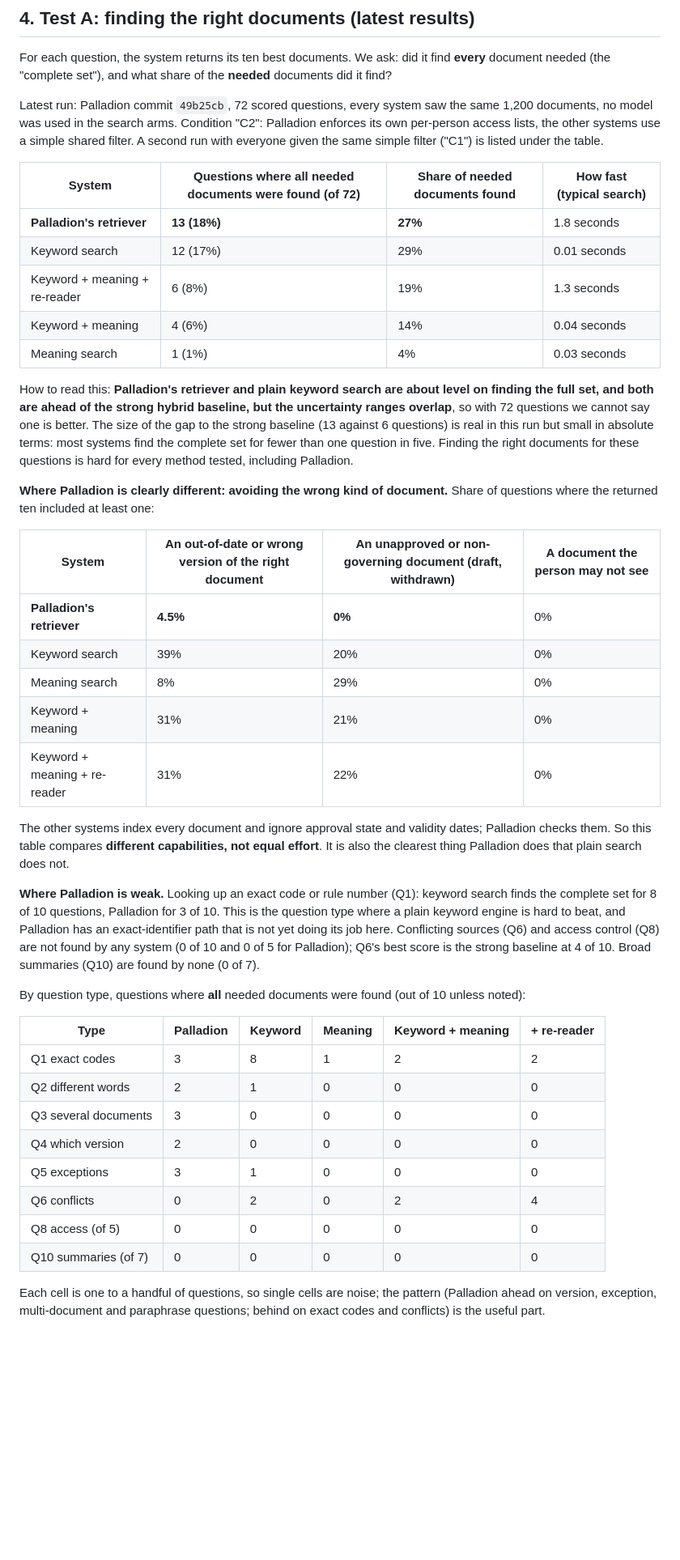
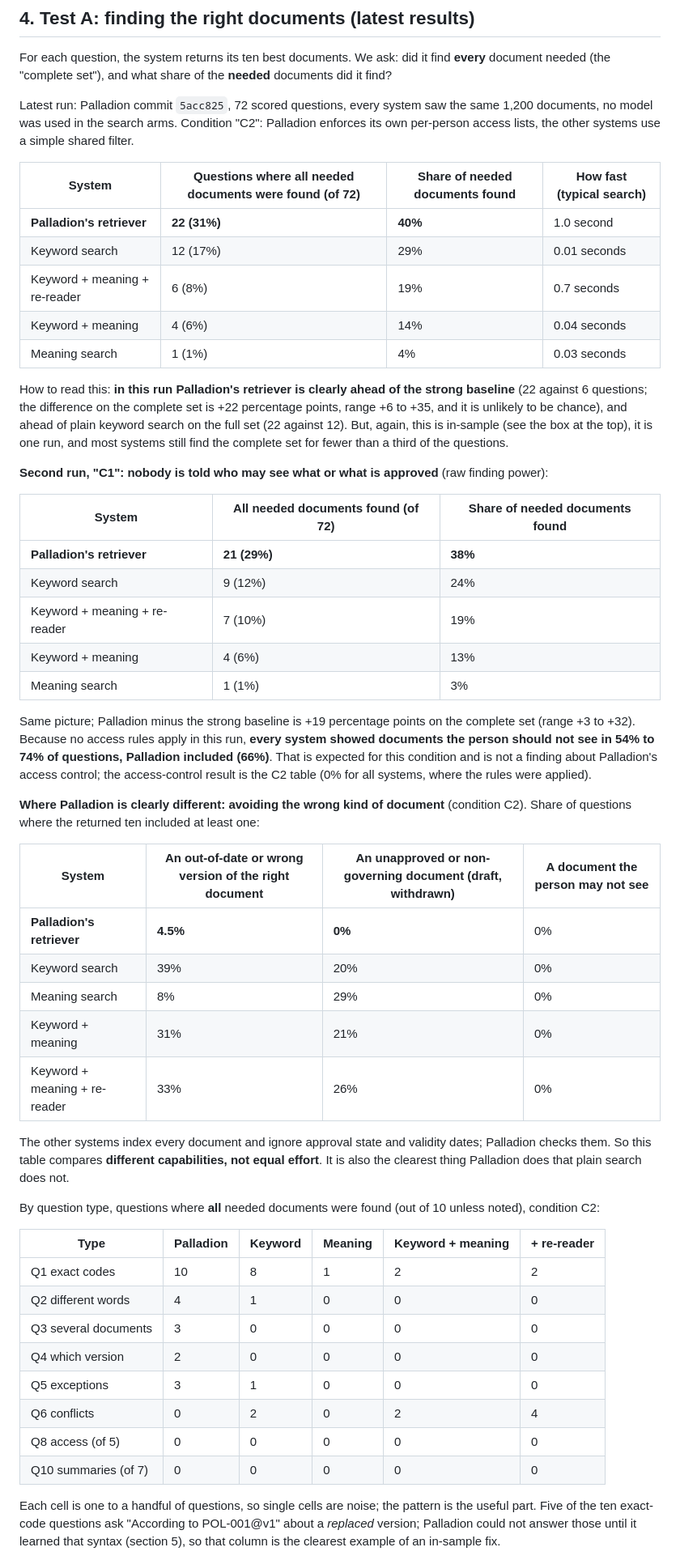
Before and after one commit to raziashary/palladion, a Markdown page: report.md, the part around one of its changes. Shown at 81% size. GitHub-like rendering; blank space fills up the shorter version.

```diff
--- a/report.md
+++ b/report.md
@@ -57,27 +62,42 @@ apply to the "finding documents" test, so they have no scores in section 4.
 For each question, the system returns its ten best documents. We ask: did it find **every** document needed
 (the "complete set"), and what share of the **needed** documents did it find?
 
-Latest run: Palladion commit `49b25cb`, 72 scored questions, every system saw the same 1,200 documents, no model
+Latest run: Palladion commit `5acc825`, 72 scored questions, every system saw the same 1,200 documents, no model
 was used in the search arms. Condition "C2": Palladion enforces its own per-person access lists, the other
-systems use a simple shared filter. A second run with everyone given the same simple filter ("C1") is listed
-under the table.
+systems use a simple shared filter.
 
 | System | Questions where **all** needed documents were found (of 72) | Share of needed documents found | How fast (typical search) |
 |---|---|---|---|
-| **Palladion's retriever** | **13 (18%)** | **27%** | 1.8 seconds |
+| **Palladion's retriever** | **22 (31%)** | **40%** | 1.0 second |
 | Keyword search | 12 (17%) | 29% | 0.01 seconds |
-| Keyword + meaning + re-reader | 6 (8%) | 19% | 1.3 seconds |
+| Keyword + meaning + re-reader | 6 (8%) | 19% | 0.7 seconds |
 | Keyword + meaning | 4 (6%) | 14% | 0.04 seconds |
 | Meaning search | 1 (1%) | 4% | 0.03 seconds |
 
-How to read this: **Palladion's retriever and plain keyword search are about level on finding the full set, and
-both are ahead of the strong hybrid baseline, but the uncertainty ranges overlap**, so with 72 questions we
-cannot say one is better. The size of the gap to the strong baseline (13 against 6 questions) is real in this run
-but small in absolute terms: most systems find the complete set for fewer than one question in five. Finding the
-right documents for these questions is hard for every method tested, including Palladion.
+How to read this: **in this run Palladion's retriever is clearly ahead of the strong baseline** (22 against 6
+questions; the difference on the complete set is +22 percentage points, range +6 to +35, and it is unlikely to be
+chance), and ahead of plain keyword search on the full set (22 against 12). But, again, this is in-sample (see the
+box at the top), it is one run, and most systems still find the complete set for fewer than a third of the
+questions.
 
-**Where Palladion is clearly different: avoiding the wrong kind of document.** Share of questions where the
-returned ten included at least one:
+**Second run, "C1": nobody is told who may see what or what is approved** (raw finding power):
+
+| System | All needed documents found (of 72) | Share of needed documents found |
+|---|---|---|
+| **Palladion's retriever** | **21 (29%)** | **38%** |
+| Keyword search | 9 (12%) | 24% |
+| Keyword + meaning + re-reader | 7 (10%) | 19% |
+| Keyword + meaning | 4 (6%) | 13% |
+| Meaning search | 1 (1%) | 3% |
+
+Same picture; Palladion minus the strong baseline is +19 percentage points on the complete set (range +3 to +32).
+Because no access rules apply in this run, **every system showed documents the person should not see in 54% to 74%
+of questions, Palladion included (66%)**. That is expected for this condition and is not a finding about
+Palladion's access control; the access-control result is the C2 table (0% for all systems, where the rules were
+applied).
+
+**Where Palladion is clearly different: avoiding the wrong kind of document** (condition C2). Share of questions
+where the returned ten included at least one:
 
 | System | An **out-of-date or wrong version** of the right document | An **unapproved or non-governing** document (draft, withdrawn) | A document the person **may not see** |
 |---|---|---|---|
@@ -85,24 +105,18 @@ returned ten included at least one:
 | Keyword search | 39% | 20% | 0% |
 | Meaning search | 8% | 29% | 0% |
 | Keyword + meaning | 31% | 21% | 0% |
-| Keyword + meaning + re-reader | 31% | 22% | 0% |
+| Keyword + meaning + re-reader | 33% | 26% | 0% |
 
 The other systems index every document and ignore approval state and validity dates; Palladion checks them. So
 this table compares **different capabilities, not equal effort**. It is also the clearest thing Palladion does
 that plain search does not.
 
-**Where Palladion is weak.** Looking up an exact code or rule number (Q1): keyword search finds the complete set
-for 8 of 10 questions, Palladion for 3 of 10. This is the question type where a plain keyword engine is hard to
-beat, and Palladion has an exact-identifier path that is not yet doing its job here. Conflicting sources (Q6) and
-access control (Q8) are not found by any system (0 of 10 and 0 of 5 for Palladion); Q6's best score is the strong
-baseline at 4 of 10. Broad summaries (Q10) are found by none (0 of 7).
-
-By question type, questions where **all** needed documents were found (out of 10 unless noted):
+By question type, questions where **all** needed documents were found (out of 10 unless noted), condition C2:
 
 | Type | Palladion | Keyword | Meaning | Keyword + meaning | + re-reader |
 |---|---|---|---|---|---|
-| Q1 exact codes | 3 | 8 | 1 | 2 | 2 |
-| Q2 different words | 2 | 1 | 0 | 0 | 0 |
+| Q1 exact codes | 10 | 8 | 1 | 2 | 2 |
+| Q2 different words | 4 | 1 | 0 | 0 | 0 |
 | Q3 several documents | 3 | 0 | 0 | 0 | 0 |
 | Q4 which version | 2 | 0 | 0 | 0 | 0 |
 | Q5 exceptions | 3 | 1 | 0 | 0 | 0 |
@@ -110,6 +124,7 @@ By question type, questions where **all** needed documents were found (out of 10
 | Q8 access (of 5) | 0 | 0 | 0 | 0 | 0 |
 | Q10 summaries (of 7) | 0 | 0 | 0 | 0 | 0 |
 
-Each cell is one to a handful of questions, so single cells are noise; the pattern (Palladion ahead on version,
-exception, multi-document and paraphrase questions; behind on exact codes and conflicts) is the useful part.
+Each cell is one to a handful of questions, so single cells are noise; the pattern is the useful part. Five of the
+ten exact-code questions ask "According to POL-001@v1" about a *replaced* version; Palladion could not answer those
+until it learned that syntax (section 5), so that column is the clearest example of an in-sample fix.
 
```
Also changed, not shown: other parts of report.md (+61 -39 lines), README.md (+40 -9 lines), architecture.md (added, +216 -0 lines).
